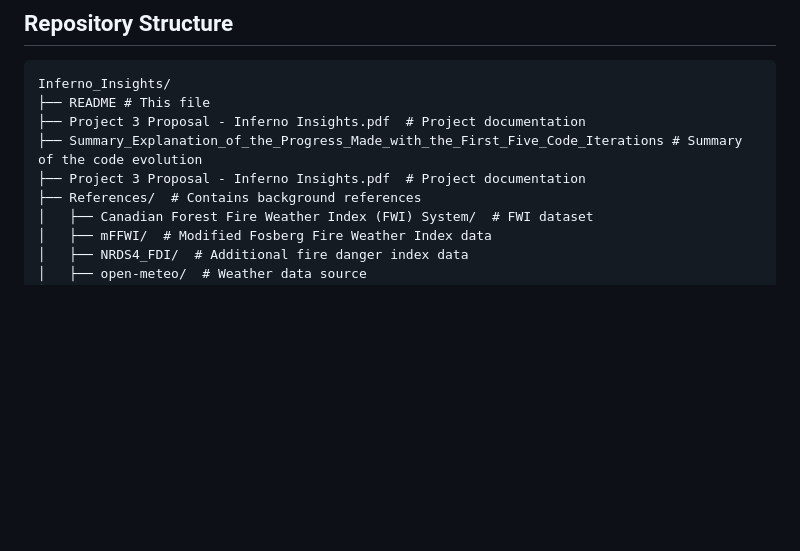
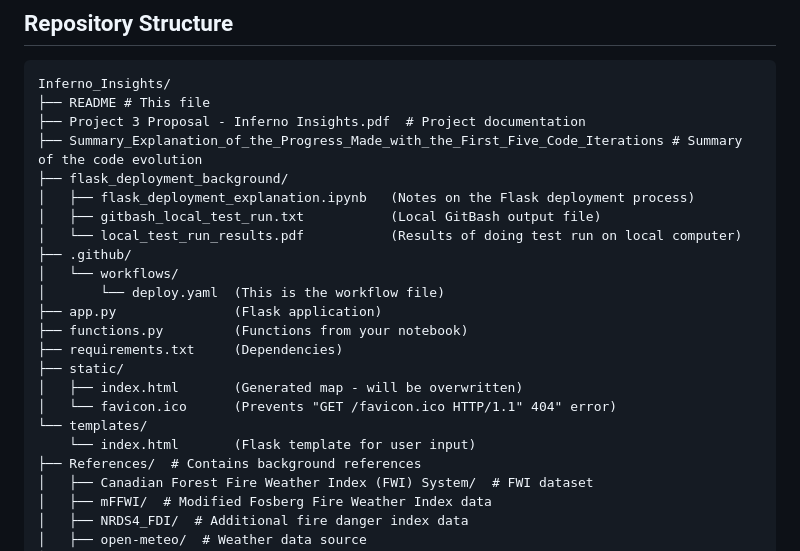
Before and after one commit to AlexGerwer/Inferno_Insights, a Markdown page: README.md, the part around the change. GitHub-like rendering; blank space fills up the shorter version.

```diff
--- a/README.md
+++ b/README.md
@@ -24,7 +24,21 @@ Inferno_Insights/
 ├── README # This file
 ├── Project 3 Proposal - Inferno Insights.pdf  # Project documentation
 ├── Summary_Explanation_of_the_Progress_Made_with_the_First_Five_Code_Iterations # Summary of the code evolution
-├── Project 3 Proposal - Inferno Insights.pdf  # Project documentation
+├── flask_deployment_background/
+│   ├── flask_deployment_explanation.ipynb   (Notes on the Flask deployment process)
+│   ├── gitbash_local_test_run.txt           (Local GitBash output file)
+│   └── local_test_run_results.pdf           (Results of doing test run on local computer)
+├── .github/
+│   └── workflows/
+│       └── deploy.yaml  (This is the workflow file)
+├── app.py               (Flask application)
+├── functions.py         (Functions from your notebook)
+├── requirements.txt     (Dependencies)
+├── static/
+│   ├── index.html       (Generated map - will be overwritten)
+│   └── favicon.ico      (Prevents "GET /favicon.ico HTTP/1.1" 404" error)
+└── templates/
+    └── index.html       (Flask template for user input)
 ├── References/  # Contains background references
 │   ├── Canadian Forest Fire Weather Index (FWI) System/  # FWI dataset
 │   ├── mFFWI/  # Modified Fosberg Fire Weather Index data
```
